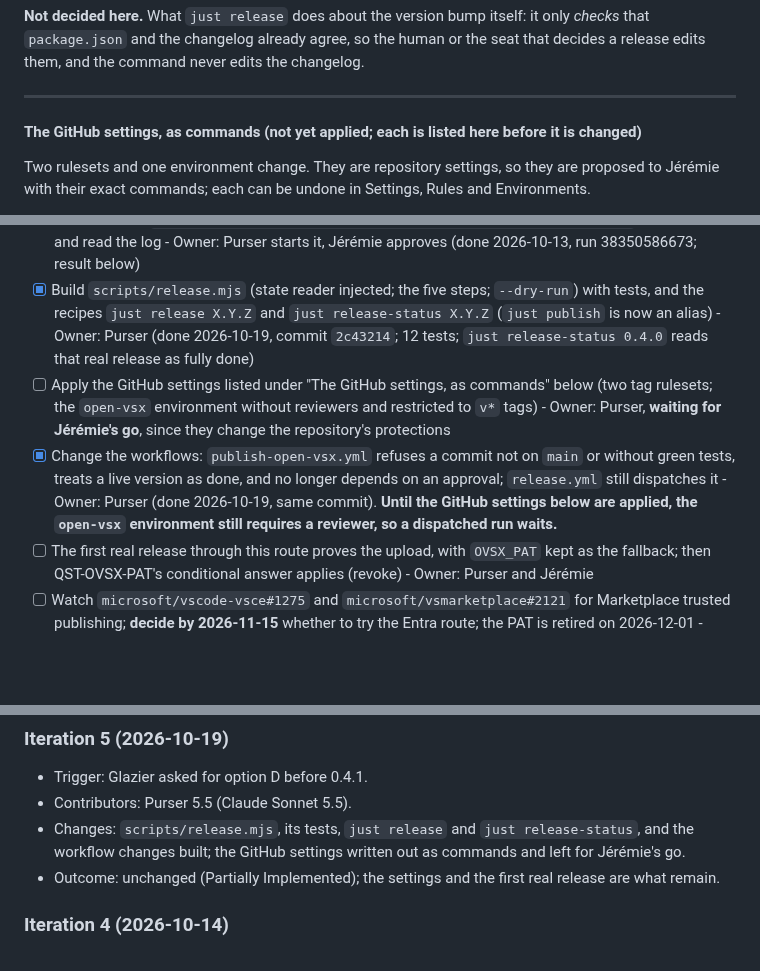
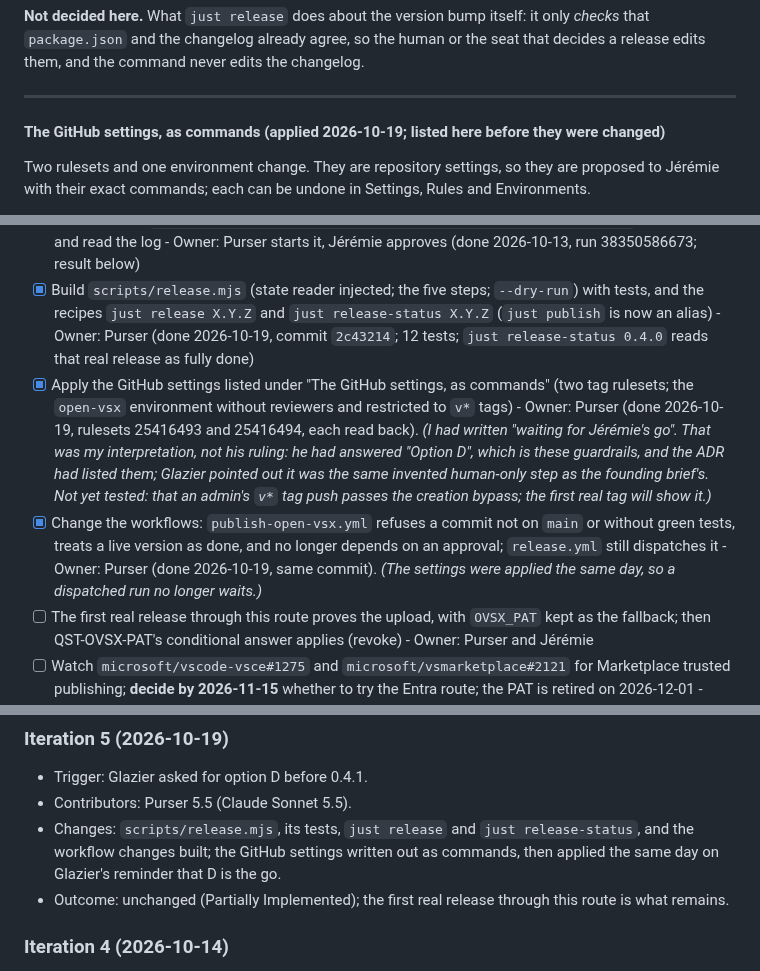
Before and after one commit to jlumbroso/porthole, a Markdown page: docs/adr/0012-publish-to-open-vsx-through-trusted-publishing-with-the-marketplace-token-kept-for-now.md, 3 parts joined by grey strips. Drawn GitHub-style; blank space fills up the shorter version.

Commit message:
docs: ADR-0012: option D's GitHub settings applied (two tag rulesets, open-vsx environment); the 'waiting for go' wording corrected by provenance
Co-Authored-By: Claude Sonnet 5.5 <noreply@anthropic.com>

```diff
--- a/docs/adr/0012-publish-to-open-vsx-through-trusted-publishing-with-the-marketplace-token-kept-for-now.md
+++ b/docs/adr/0012-publish-to-open-vsx-through-trusted-publishing-with-the-marketplace-token-kept-for-now.md
@@ -173,7 +173,7 @@ Jérémie: "Please, Option D", and he asked that the full process, and the idea
 
 ---
 
-#### The GitHub settings, as commands (not yet applied; each is listed here before it is changed)
+#### The GitHub settings, as commands (applied 2026-10-19; listed here before they were changed)
 
 Two rulesets and one environment change. They are repository settings, so they are proposed to Jérémie with their exact commands; each can be undone in Settings, Rules and Environments.
 
@@ -202,8 +202,8 @@ One consequence to know: the rehearsal command in this ADR (`--ref main`) stops
 - [x] Register the trusted publisher at open-vsx.org (Settings, Trusted Publishers, namespace `jlumbroso`, GitHub Actions: owner `jlumbroso`, repository `porthole`, workflow `publish-open-vsx.yml`, environment `open-vsx`) - Owner: Jérémie (done 2026-10-13)
 - [x] Rehearse with `gh workflow run publish-open-vsx.yml --ref main -f tag=v0.1.0`, approve it, and read the log - Owner: Purser starts it, Jérémie approves (done 2026-10-13, run 38350586673; result below)
 - [x] Build `scripts/release.mjs` (state reader injected; the five steps; `--dry-run`) with tests, and the recipes `just release X.Y.Z` and `just release-status X.Y.Z` (`just publish` is now an alias) - Owner: Purser (done 2026-10-19, commit `2c43214`; 12 tests; `just release-status 0.4.0` reads that real release as fully done)
-- [ ] Apply the GitHub settings listed under "The GitHub settings, as commands" below (two tag rulesets; the `open-vsx` environment without reviewers and restricted to `v*` tags) - Owner: Purser, **waiting for Jérémie's go**, since they change the repository's protections
-- [x] Change the workflows: `publish-open-vsx.yml` refuses a commit not on `main` or without green tests, treats a live version as done, and no longer depends on an approval; `release.yml` still dispatches it - Owner: Purser (done 2026-10-19, same commit). **Until the GitHub settings below are applied, the `open-vsx` environment still requires a reviewer, so a dispatched run waits.**
+- [x] Apply the GitHub settings listed under "The GitHub settings, as commands" (two tag rulesets; the `open-vsx` environment without reviewers and restricted to `v*` tags) - Owner: Purser (done 2026-10-19, rulesets 25416493 and 25416494, each read back). *(I had written "waiting for Jérémie's go". That was my interpretation, not his ruling: he had answered "Option D", which is these guardrails, and the ADR had listed them; Glazier pointed out it was the same invented human-only step as the founding brief's. Not yet tested: that an admin's `v*` tag push passes the creation bypass; the first real tag will show it.)*
+- [x] Change the workflows: `publish-open-vsx.yml` refuses a commit not on `main` or without green tests, treats a live version as done, and no longer depends on an approval; `release.yml` still dispatches it - Owner: Purser (done 2026-10-19, same commit). *(The settings were applied the same day, so a dispatched run no longer waits.)*
 - [ ] The first real release through this route proves the upload, with `OVSX_PAT` kept as the fallback; then QST-OVSX-PAT's conditional answer applies (revoke) - Owner: Purser and Jérémie
 - [ ] Watch `microsoft/vscode-vsce#1275` and `microsoft/vsmarketplace#2121` for Marketplace trusted publishing; **decide by 2026-11-15** whether to try the Entra route; the PAT is retired on 2026-12-01 - Owner: Purser to watch, Jérémie to decide
 - [ ] Update `docs/release/RELEASE-PLAN.md` and the feedback for Lintel with what the rehearsal showed - Owner: Purser
@@ -215,8 +215,8 @@ One consequence to know: the rehearsal command in this ADR (`--ref main`) stops
 ### Iteration 5 (2026-10-19)
 - Trigger: Glazier asked for option D before 0.4.1.
 - Contributors: Purser 5.5 (Claude Sonnet 5.5).
-- Changes: `scripts/release.mjs`, its tests, `just release` and `just release-status`, and the workflow changes built; the GitHub settings written out as commands and left for Jérémie's go.
-- Outcome: unchanged (Partially Implemented); the settings and the first real release are what remain.
+- Changes: `scripts/release.mjs`, its tests, `just release` and `just release-status`, and the workflow changes built; the GitHub settings written out as commands, then applied the same day on Glazier's reminder that D is the go.
+- Outcome: unchanged (Partially Implemented); the first real release through this route is what remains.
 
 ### Iteration 4 (2026-10-14)
 - Trigger: Jérémie answered QST-OVSX-GATE with D and asked that the idempotent release process be documented here.
```
